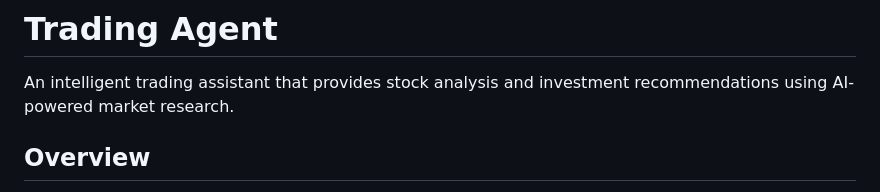
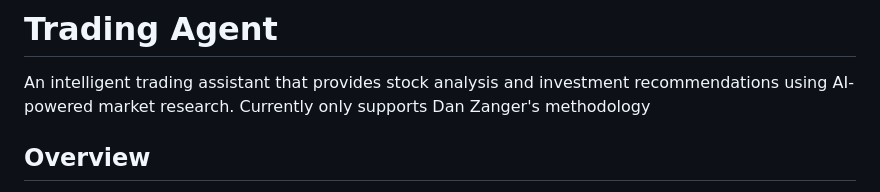
Before and after one commit to MarkL78/TradingAgent, a Markdown page: README.md, the part around the change. Rendered like a GitHub page.

```diff
--- a/README.md
+++ b/README.md
@@ -1,6 +1,7 @@
 # Trading Agent
 
 An intelligent trading assistant that provides stock analysis and investment recommendations using AI-powered market research.
+Currently only supports Dan Zanger's methodology
 
 ## Overview
 
```
